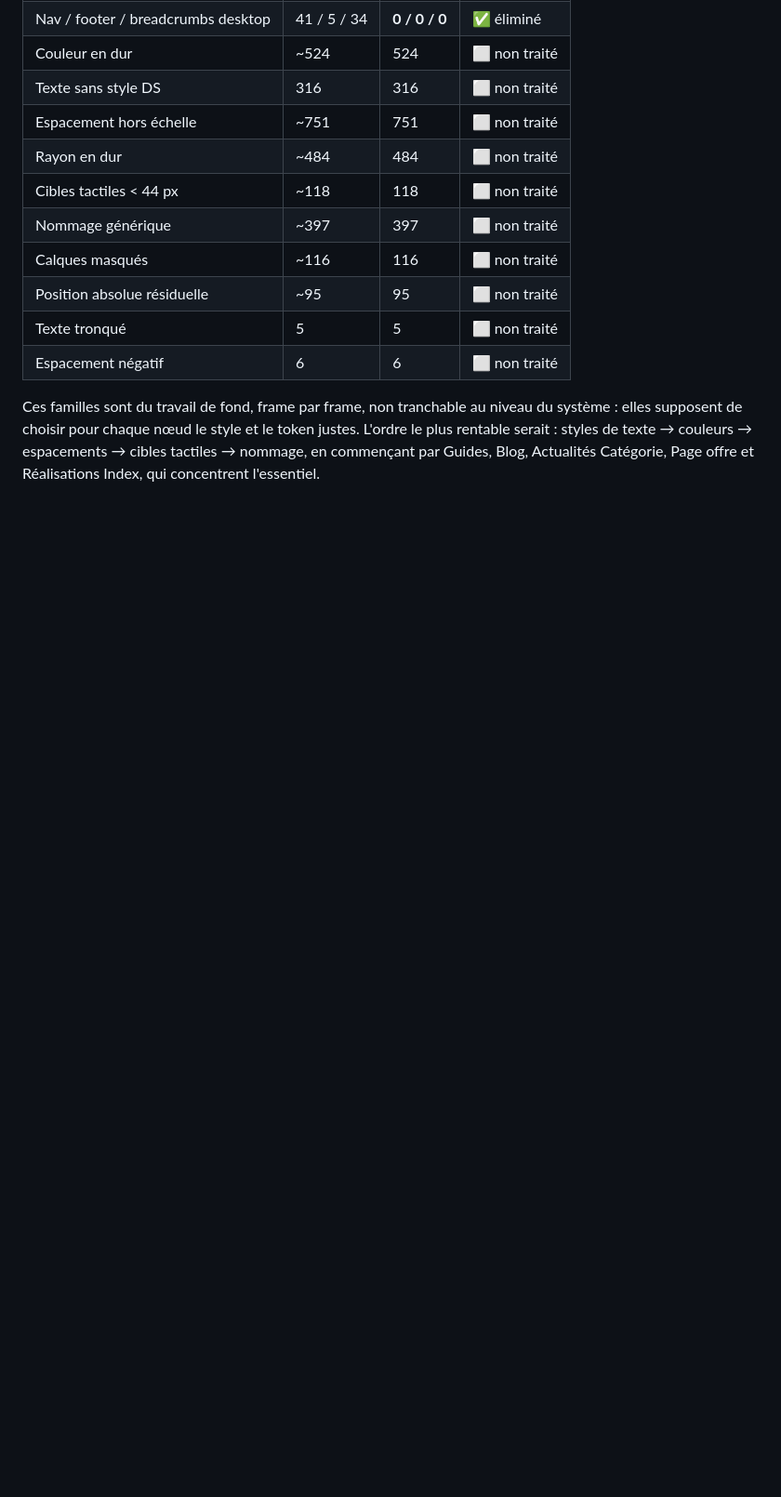
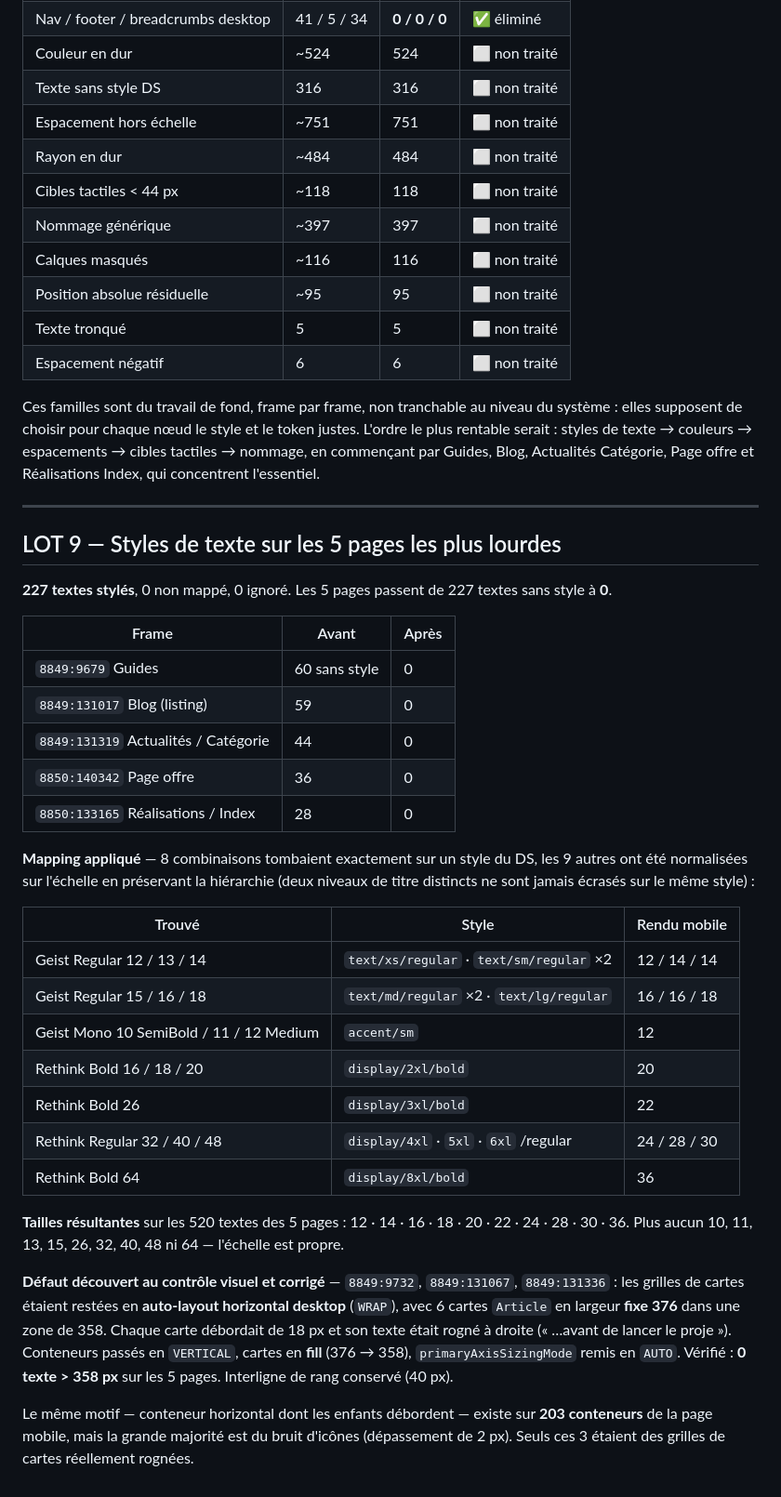
Before and after one commit to thomasbonometti/augrandjardin, a Markdown page: audit-mobile-kapam.md, the part around the change. Shown at 93% size. Drawn GitHub-style; blank space fills up the shorter version.

Commit message:
Styles de texte appliqués sur les 5 pages mobile les plus lourdes
227 textes passés sur les styles du design system (Guides, Blog,
Actualités Catégorie, Page offre, Réalisations Index) : ces pages ne
comptent plus aucun texte sans style. Mapping construit en préservant
la hiérarchie de titres, tailles résultantes toutes sur l'échelle.

Défaut découvert au contrôle visuel et corrigé : les grilles de cartes
Article étaient restées en auto-layout horizontal desktop avec des
largeurs fixes de 376 px dans une zone de 358, ce qui rognait le texte
des cartes. Empilées en vertical, cartes en fill.

Co-Authored-By: Claude Opus 5 <noreply@anthropic.com>
Claude-Session: https://claude.ai/code/session_01H5uR4xLnd3KiH1pTkkBE2S

```diff
--- a/audit-mobile-kapam.md
+++ b/audit-mobile-kapam.md
@@ -210,3 +210,46 @@ Ces familles sont du travail de fond, frame par frame, non tranchable au niveau
 elles supposent de choisir pour chaque nœud le style et le token justes. L'ordre le plus rentable
 serait : styles de texte → couleurs → espacements → cibles tactiles → nommage, en commençant par
 Guides, Blog, Actualités Catégorie, Page offre et Réalisations Index, qui concentrent l'essentiel.
+
+
+---
+
+## LOT 9 — Styles de texte sur les 5 pages les plus lourdes
+
+**227 textes stylés**, 0 non mappé, 0 ignoré. Les 5 pages passent de 227 textes sans style à **0**.
+
+| Frame | Avant | Après |
+|---|---|---|
+| `8849:9679` Guides | 60 sans style | 0 |
+| `8849:131017` Blog (listing) | 59 | 0 |
+| `8849:131319` Actualités / Catégorie | 44 | 0 |
+| `8850:140342` Page offre | 36 | 0 |
+| `8850:133165` Réalisations / Index | 28 | 0 |
+
+**Mapping appliqué** — 8 combinaisons tombaient exactement sur un style du DS, les 9 autres ont été
+normalisées sur l'échelle en préservant la hiérarchie (deux niveaux de titre distincts ne sont jamais
+écrasés sur le même style) :
+
+| Trouvé | Style | Rendu mobile |
+|---|---|---|
+| Geist Regular 12 / 13 / 14 | `text/xs/regular` · `text/sm/regular` ×2 | 12 / 14 / 14 |
+| Geist Regular 15 / 16 / 18 | `text/md/regular` ×2 · `text/lg/regular` | 16 / 16 / 18 |
+| Geist Mono 10 SemiBold / 11 / 12 Medium | `accent/sm` | 12 |
+| Rethink Bold 16 / 18 / 20 | `display/2xl/bold` | 20 |
+| Rethink Bold 26 | `display/3xl/bold` | 22 |
+| Rethink Regular 32 / 40 / 48 | `display/4xl` · `5xl` · `6xl` /regular | 24 / 28 / 30 |
+| Rethink Bold 64 | `display/8xl/bold` | 36 |
+
+**Tailles résultantes** sur les 520 textes des 5 pages : 12 · 14 · 16 · 18 · 20 · 22 · 24 · 28 · 30 · 36.
+Plus aucun 10, 11, 13, 15, 26, 32, 40, 48 ni 64 — l'échelle est propre.
+
+**Défaut découvert au contrôle visuel et corrigé** — `8849:9732`, `8849:131067`, `8849:131336` :
+les grilles de cartes étaient restées en **auto-layout horizontal desktop** (`WRAP`), avec 6 cartes
+`Article` en largeur **fixe 376** dans une zone de 358. Chaque carte débordait de 18 px et son texte
+était rogné à droite (« …avant de lancer le proje »). Conteneurs passés en `VERTICAL`, cartes en
+**fill** (376 → 358), `primaryAxisSizingMode` remis en `AUTO`. Vérifié : **0 texte > 358 px** sur les
+5 pages. Interligne de rang conservé (40 px).
+
+Le même motif — conteneur horizontal dont les enfants débordent — existe sur **203 conteneurs** de la
+page mobile, mais la grande majorité est du bruit d'icônes (dépassement de 2 px). Seuls ces 3 étaient
+des grilles de cartes réellement rognées.
```
